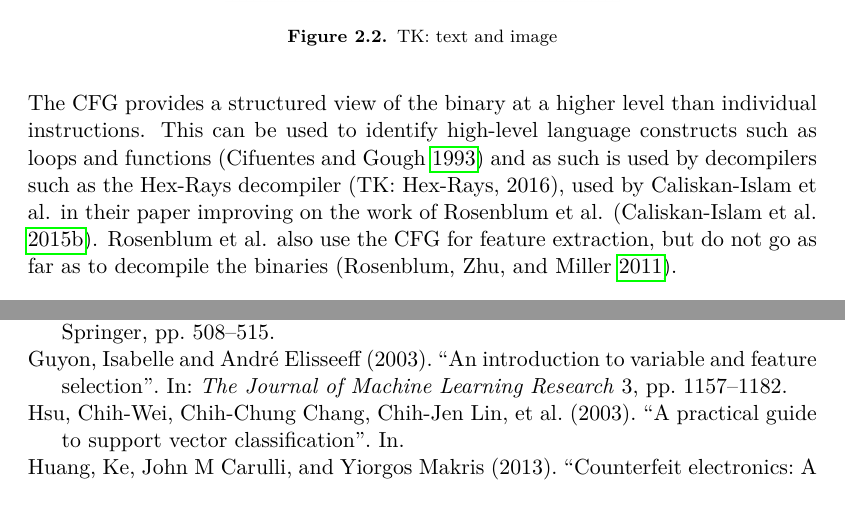
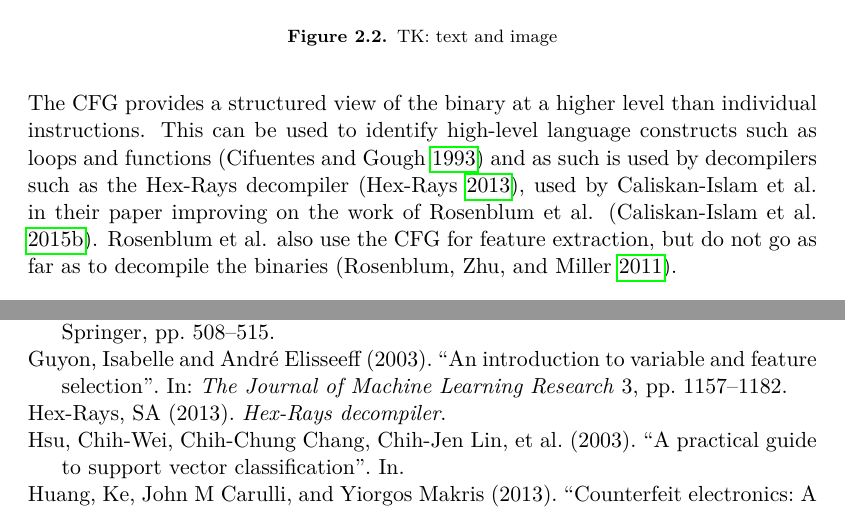
Before and after one commit to macaullyjames/bachelor-thesis, a LaTeX thesis (thesis.tex): two parts of pages 13 and 32 of 32, joined at a grey line, cut so that both start at the same text. Compiled offline with pdfLaTeX.

Commit message:
added ref hex-rays

```diff
--- a/thesis.tex
+++ b/thesis.tex
@@ -311,8 +311,8 @@ routine.
 The CFG provides a structured view of the binary at a higher level than
 individual instructions. This can be used to identify high-level language
 constructs such as loops and functions \parencite{cifuentes1993methodology} and
-as such is used by decompilers such as the Hex-Rays decompiler (TK: Hex-Rays,
-2016), used by Caliskan-Islam et al. in their paper improving on the work of
+as such is used by decompilers such as the Hex-Rays decompiler \parencite{hex2013hex},
+used by Caliskan-Islam et al. in their paper improving on the work of
 Rosenblum et al. \parencite{caliskan2015coding}. Rosenblum et al. also use the
 CFG for feature extraction, but do not go as far as to decompile the binaries
 \parencite{rosenblum2011wrote}.
```
Also changed, not shown: references.bib (+5 -0 lines).
